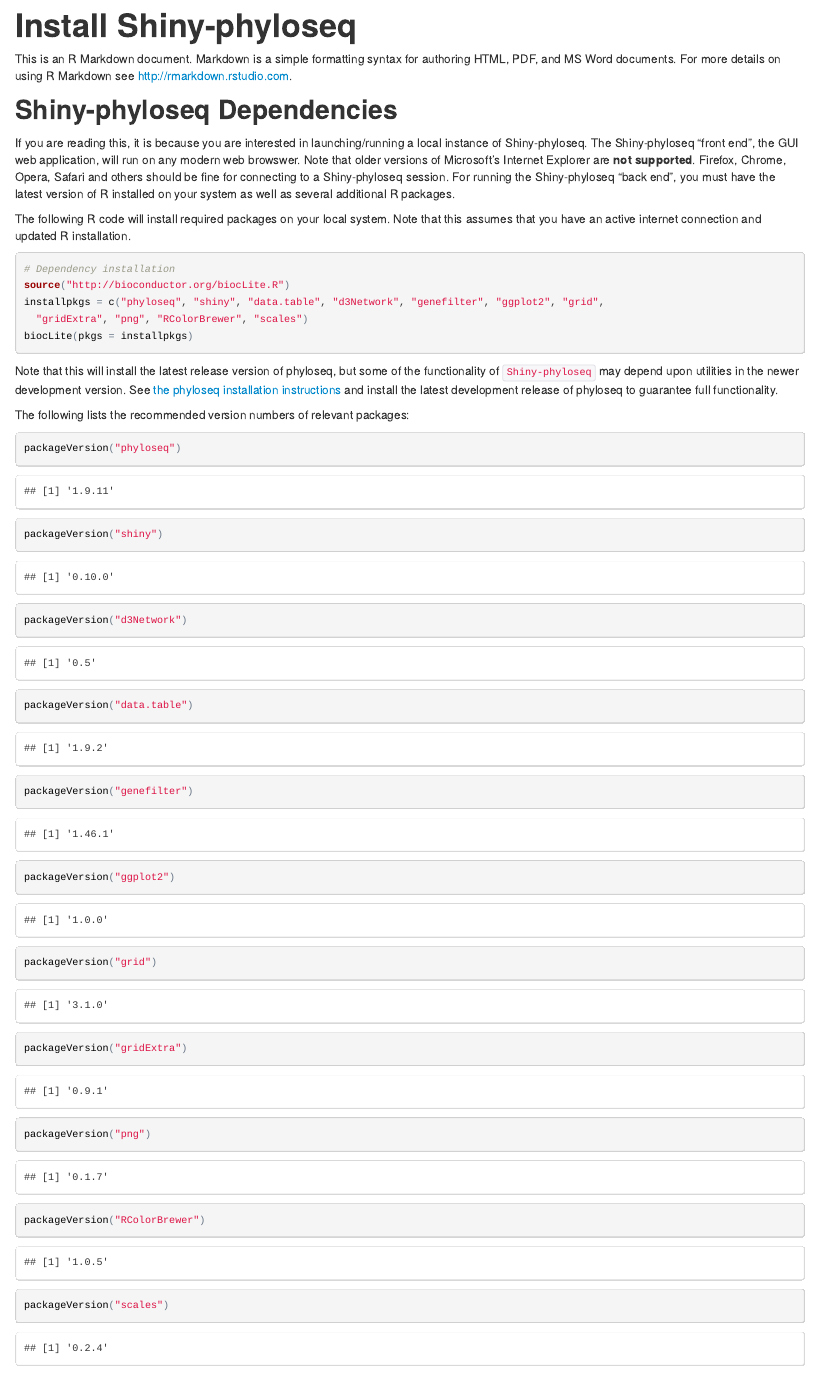
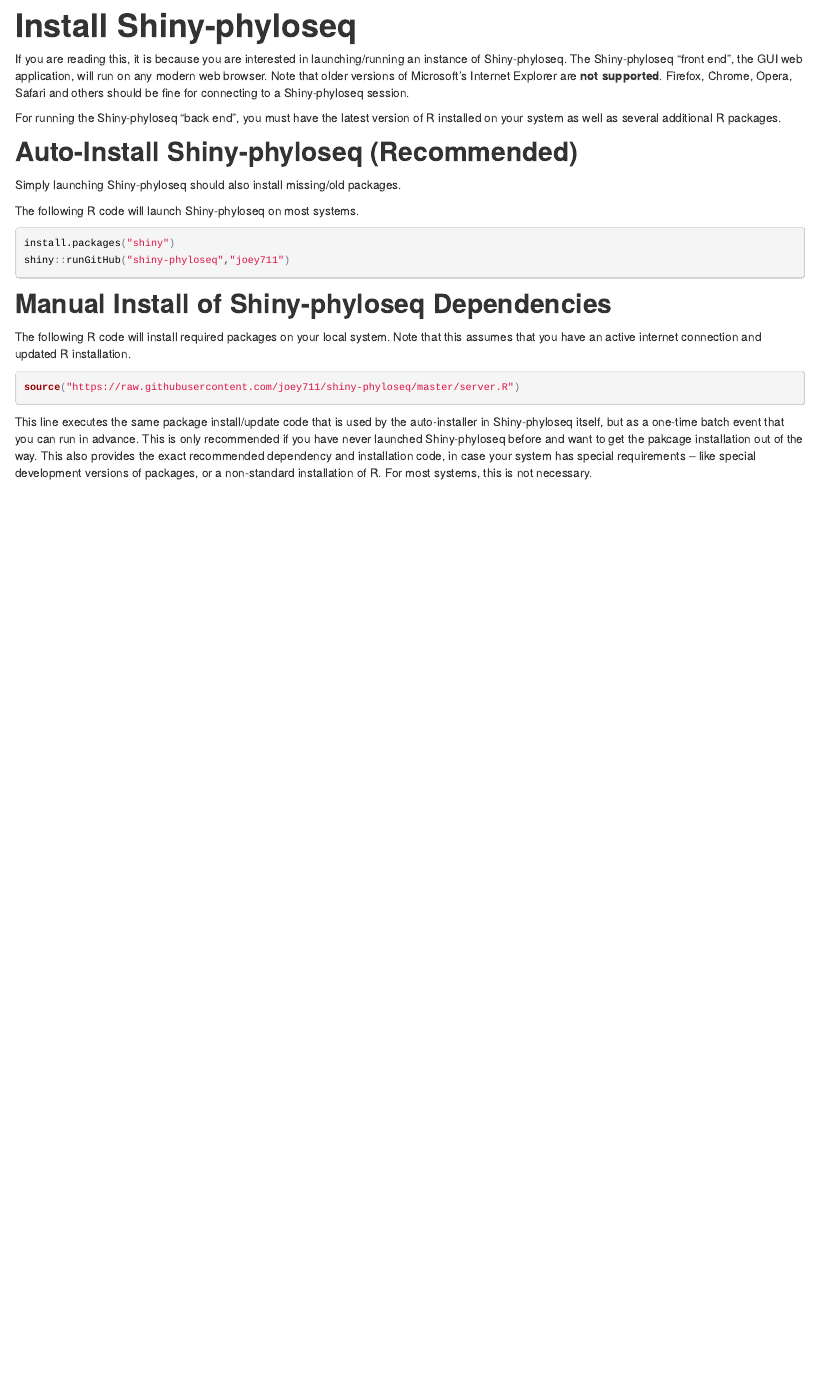
Before and after one commit to joey711/shiny-phyloseq, an R Markdown document (Install.Rmd): the page in a window 1100 px wide, from its top. The pictures show the output file Install.html that the author committed with the source, opened offline.

Commit message:
Update front-page and installation instructions

````diff
--- a/Install.Rmd
+++ b/Install.Rmd
@@ -3,46 +3,37 @@ title: "Install Shiny-phyloseq"
 output: html_document
 ---
 
-This is an R Markdown document. Markdown is a simple formatting syntax for authoring HTML, PDF, and MS Word documents. For more details on using R Markdown see <http://rmarkdown.rstudio.com>.
-
-## Shiny-phyloseq Dependencies
-
 If you are reading this, it is because you are interested
-in launching/running a local instance of Shiny-phyloseq.
+in launching/running an instance of Shiny-phyloseq.
 The Shiny-phyloseq "front end", the GUI web application,
-will run on any modern web browswer.
+will run on any modern web browser.
 Note that older versions of Microsoft's Internet Explorer are **not supported**.
 Firefox, Chrome, Opera, Safari and others should be fine
 for connecting to a Shiny-phyloseq session.
+
 For running the Shiny-phyloseq "back end", you must have
 the latest version of R installed on your system
 as well as several additional R packages.
+
+## Auto-Install Shiny-phyloseq (Recommended)
+
+Simply launching Shiny-phyloseq should also install missing/old packages.
+
+The following R code will launch Shiny-phyloseq on most systems.
+
+```{r eval=FALSE}
+install.packages("shiny")
+shiny::runGitHub("shiny-phyloseq","joey711")
+```
+
+
+## Manual Install of Shiny-phyloseq Dependencies
 
 The following R code will install required packages on your local system.
 Note that this assumes that you have an active internet connection and updated R installation.
 
 ```{r, eval=FALSE}
-# Dependency installation
-source("http://bioconductor.org/biocLite.R")
-installpkgs = c("phyloseq", "shiny", "data.table", "d3Network", "genefilter", "ggplot2", "grid",
-  "gridExtra", "png", "RColorBrewer", "scales")
-biocLite(pkgs = installpkgs)
+source("https://raw.githubusercontent.com/joey711/shiny-phyloseq/master/server.R")
 ```
 
-Note that this will install the latest release version of phyloseq, but some of the functionality of `Shiny-phyloseq` may depend upon utilities in the newer development version. See [the phyloseq installation instructions](http://joey711.github.io/phyloseq/install) and install the latest development release of phyloseq to guarantee full functionality.
-
-The following lists the recommended version numbers of relevant packages:
-
-```{r}
-packageVersion("phyloseq")
-packageVersion("shiny")
-packageVersion("d3Network")
-packageVersion("data.table")
-packageVersion("genefilter")
-packageVersion("ggplot2")
-packageVersion("grid")
-packageVersion("gridExtra")
-packageVersion("png")
-packageVersion("RColorBrewer")
-packageVersion("scales")
-```
+This line executes the same package install/update code that is used by the auto-installer in Shiny-phyloseq itself, but as a one-time batch event that you can run in advance. This is only recommended if you have never launched Shiny-phyloseq before and want to get the pakcage installation out of the way. This also provides the exact recommended dependency and installation code, in case your system has special requirements -- like special development versions of packages, or a non-standard installation of R. For most systems, this is not necessary.
````
Also changed, not shown: Install.html, index.html.
